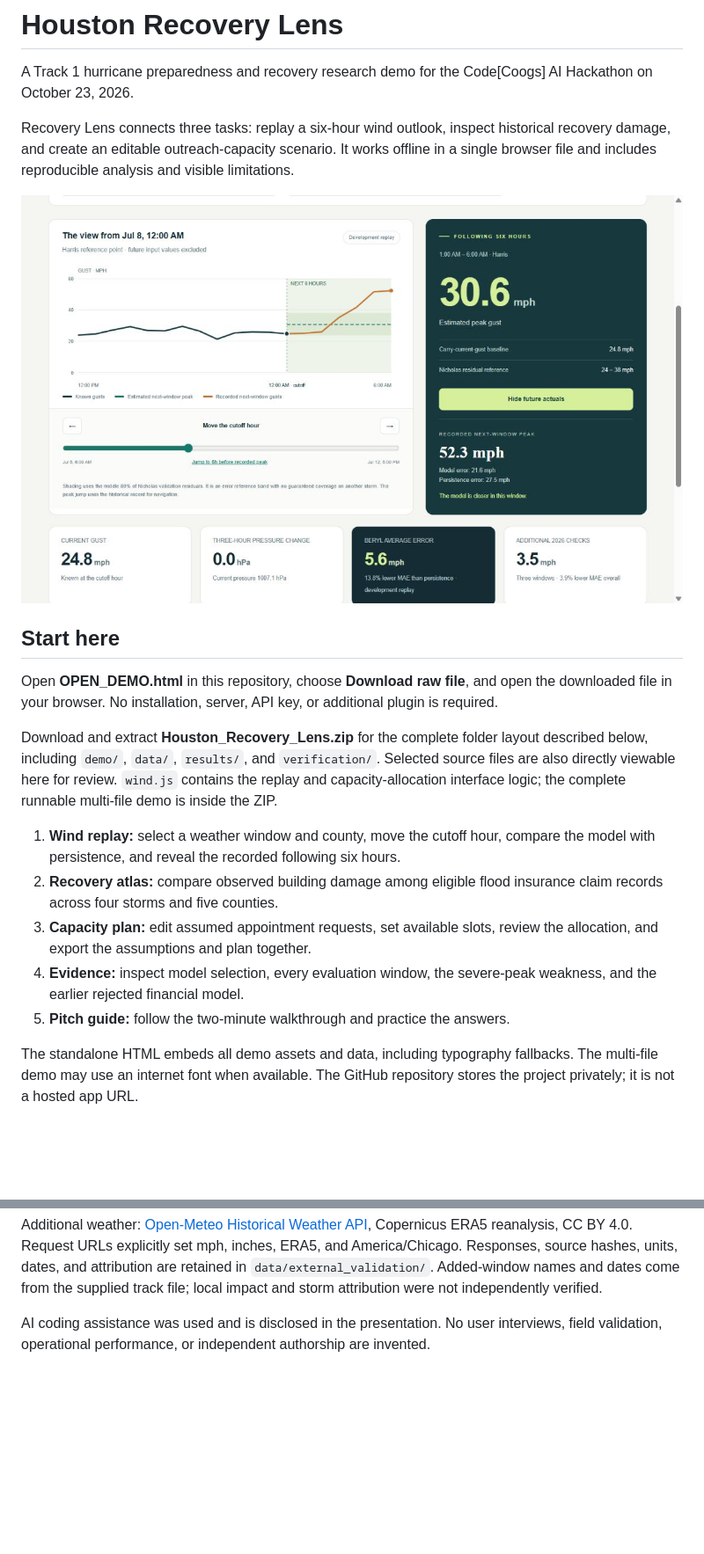
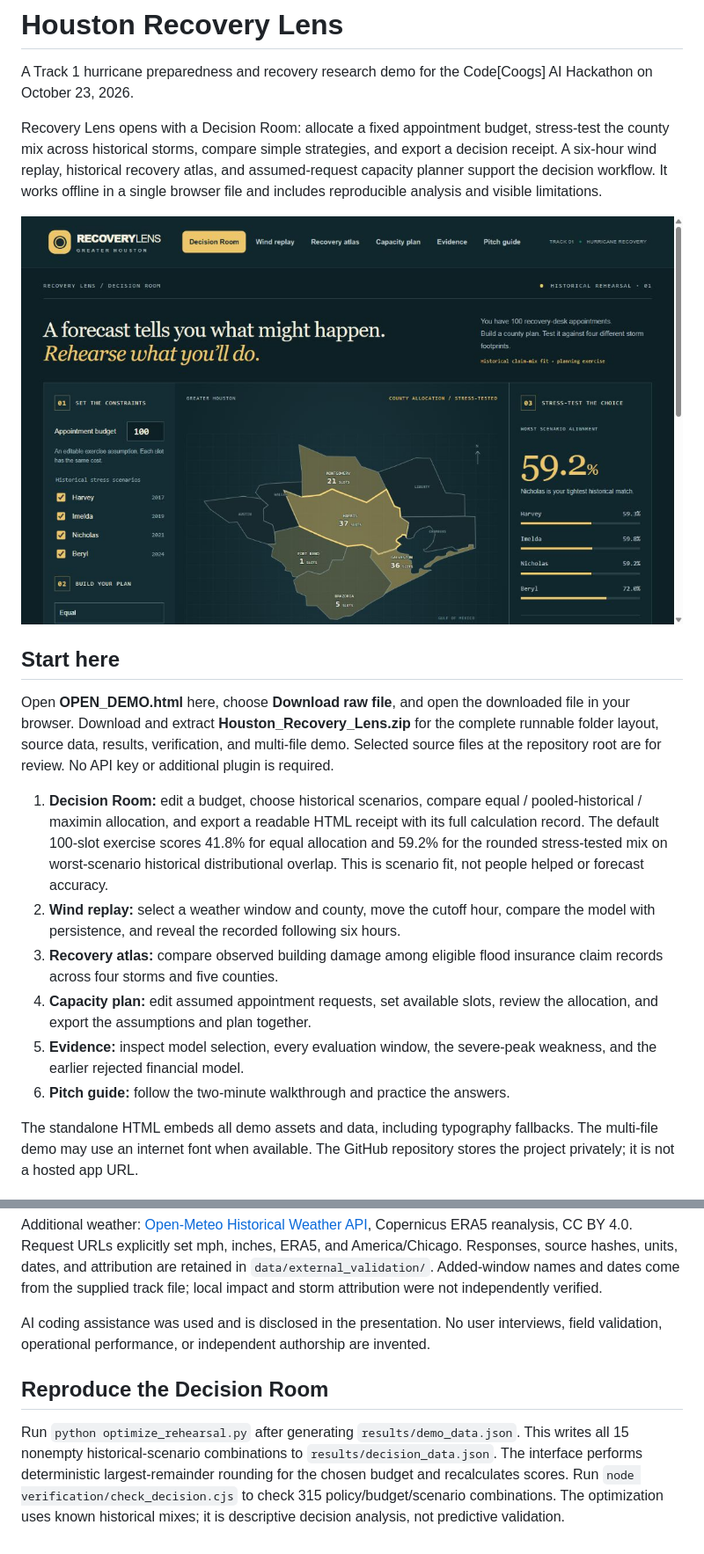
Before and after one commit to alperlma-ctrl/houston-recovery-lens, a Markdown page: README.md, 2 parts joined by grey strips. Shown: that part at 88% size. Drawn GitHub-style; pictures changed too: Recovery_Lens_Preview.png; blank space fills up the shorter version.

```diff
--- a/README.md
+++ b/README.md
@@ -2,5 +2,5 @@
 
 A Track 1 hurricane preparedness and recovery research demo for the Code[Coogs] AI Hackathon on October 23, 2026.
 
-Recovery Lens connects three tasks: replay a six-hour wind outlook, inspect historical recovery damage, and create an editable outreach-capacity scenario. It works offline in a single browser file and includes reproducible analysis and visible limitations.
+Recovery Lens opens with a Decision Room: allocate a fixed appointment budget, stress-test the county mix across historical storms, compare simple strategies, and export a decision receipt. A six-hour wind replay, historical recovery atlas, and assumed-request capacity planner support the decision workflow. It works offline in a single browser file and includes reproducible analysis and visible limitations.
 
@@ -8,15 +8,14 @@ Recovery Lens connects three tasks: replay a six-hour wind outlook, inspect hist
 
 ## Start here
 
-Open **OPEN_DEMO.html** in this repository, choose **Download raw file**, and open the downloaded file in your browser. No installation, server, API key, or additional plugin is required.
+Open **OPEN_DEMO.html** here, choose **Download raw file**, and open the downloaded file in your browser. Download and extract **Houston_Recovery_Lens.zip** for the complete runnable folder layout, source data, results, verification, and multi-file demo. Selected source files at the repository root are for review. No API key or additional plugin is required.
 
-Download and extract **Houston_Recovery_Lens.zip** for the complete folder layout described below, including `demo/`, `data/`, `results/`, and `verification/`. Selected source files are also directly viewable here for review. `wind.js` contains the replay and capacity-allocation interface logic; the complete runnable multi-file demo is inside the ZIP.
-
-1. **Wind replay:** select a weather window and county, move the cutoff hour, compare the model with persistence, and reveal the recorded following six hours.
-2. **Recovery atlas:** compare observed building damage among eligible flood insurance claim records across four storms and five counties.
-3. **Capacity plan:** edit assumed appointment requests, set available slots, review the allocation, and export the assumptions and plan together.
-4. **Evidence:** inspect model selection, every evaluation window, the severe-peak weakness, and the earlier rejected financial model.
-5. **Pitch guide:** follow the two-minute walkthrough and practice the answers.
+1. **Decision Room:** edit a budget, choose historical scenarios, compare equal / pooled-historical / maximin allocation, and export a readable HTML receipt with its full calculation record. The default 100-slot exercise scores 41.8% for equal allocation and 59.2% for the rounded stress-tested mix on worst-scenario historical distributional overlap. This is scenario fit, not people helped or forecast accuracy.
+2. **Wind replay:** select a weather window and county, move the cutoff hour, compare the model with persistence, and reveal the recorded following six hours.
+3. **Recovery atlas:** compare observed building damage among eligible flood insurance claim records across four storms and five counties.
+4. **Capacity plan:** edit assumed appointment requests, set available slots, review the allocation, and export the assumptions and plan together.
+5. **Evidence:** inspect model selection, every evaluation window, the severe-peak weakness, and the earlier rejected financial model.
+6. **Pitch guide:** follow the two-minute walkthrough and practice the answers.
 
 The standalone HTML embeds all demo assets and data, including typography fallbacks. The multi-file demo may use an internet font when available. The GitHub repository stores the project privately; it is not a hosted app URL.
 
@@ -90,3 +89,7 @@ Only load serialized model objects from this project or another trusted source.
 Additional weather: [Open-Meteo Historical Weather API](https://open-meteo.com/en/docs/historical-weather-api), Copernicus ERA5 reanalysis, CC BY 4.0. Request URLs explicitly set mph, inches, ERA5, and America/Chicago. Responses, source hashes, units, dates, and attribution are retained in `data/external_validation/`. Added-window names and dates come from the supplied track file; local impact and storm attribution were not independently verified.
 
 AI coding assistance was used and is disclosed in the presentation. No user interviews, field validation, operational performance, or independent authorship are invented.
+
+## Reproduce the Decision Room
+
+Run `python optimize_rehearsal.py` after generating `results/demo_data.json`. This writes all 15 nonempty historical-scenario combinations to `results/decision_data.json`. The interface performs deterministic largest-remainder rounding for the chosen budget and recalculates scores. Run `node verification/check_decision.cjs` to check 315 policy/budget/scenario combinations. The optimization uses known historical mixes; it is descriptive decision analysis, not predictive validation.
```
Also changed, not shown: other parts of README.md (+1 -1 lines), JUDGES_BRIEF.md (+4 -0 lines), PRESENTATION_GUIDE.md (+8 -18 lines), 8 other files.
